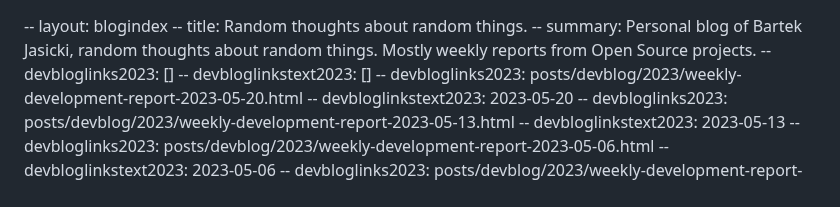
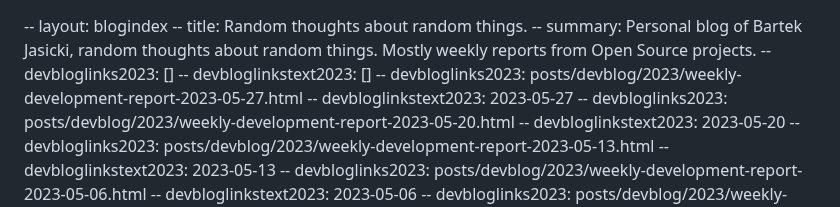
Before and after one commit to thindil/www.laeran.pl, a Markdown page: blog/index.md, the part around the change. Rendered like a GitHub page.

Commit message:
feat: added new blog entry
FossilOrigin-Name: e9b8c74980285f371fa554276987d3e8e847d33059327b0b307484f21845c31d

```diff
--- a/blog/index.md
+++ b/blog/index.md
@@ -3,6 +3,8 @@
 -- summary: Personal blog of Bartek Jasicki, random thoughts about random things. Mostly weekly reports from Open Source projects.
 -- devbloglinks2023: []
 -- devbloglinkstext2023: []
+-- devbloglinks2023: posts/devblog/2023/weekly-development-report-2023-05-27.html
+-- devbloglinkstext2023: 2023-05-27
 -- devbloglinks2023: posts/devblog/2023/weekly-development-report-2023-05-20.html
 -- devbloglinkstext2023: 2023-05-20
 -- devbloglinks2023: posts/devblog/2023/weekly-development-report-2023-05-13.html
```
Also changed, not shown: 1 other file.
